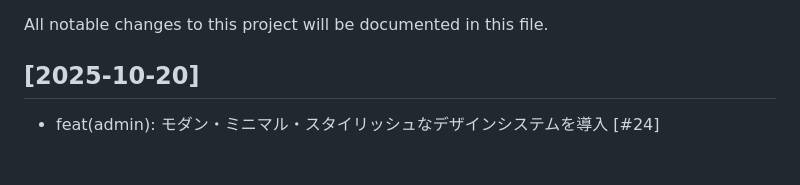
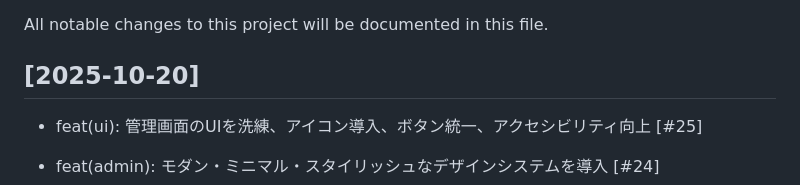
Before and after one commit to YuShimoji/AdventureGamePage, a Markdown page: CHANGELOG.md, the part around the change. GitHub-like rendering; blank space fills up the shorter version.

Commit message:
docs: update changelog for #25 ui polish

```diff
--- a/CHANGELOG.md
+++ b/CHANGELOG.md
@@ -3,6 +3,8 @@
 All notable changes to this project will be documented in this file.
 
 ## [2025-10-20]
+
+- feat(ui): 管理画面のUIを洗練、アイコン導入、ボタン統一、アクセシビリティ向上 [#25]
 
 - feat(admin): モダン・ミニマル・スタイリッシュなデザインシステムを導入 [#24]
 - feat(admin): JSONボタンの統合と名称変更（シンプル保存→クイック保存、ボタン階層の明確化） [#24]
```
